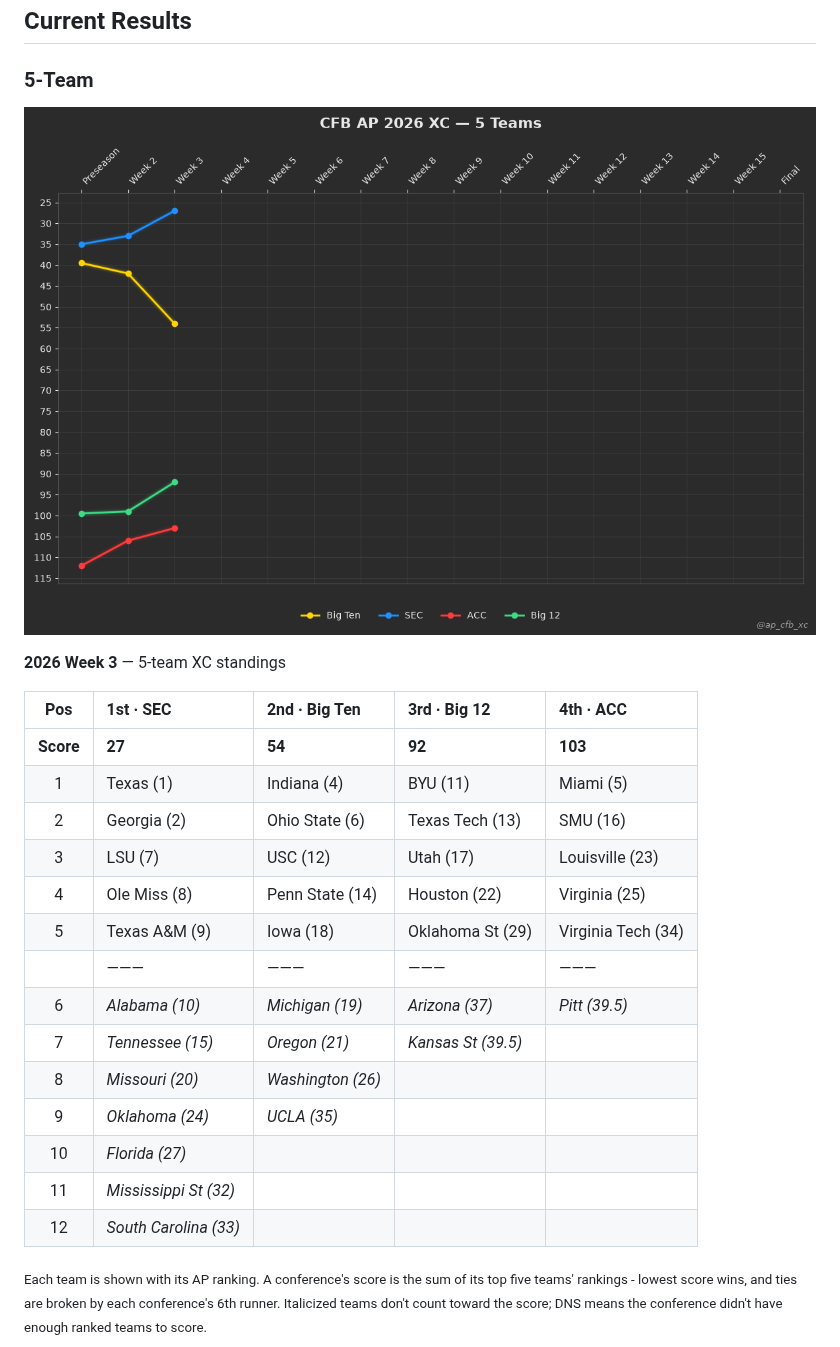
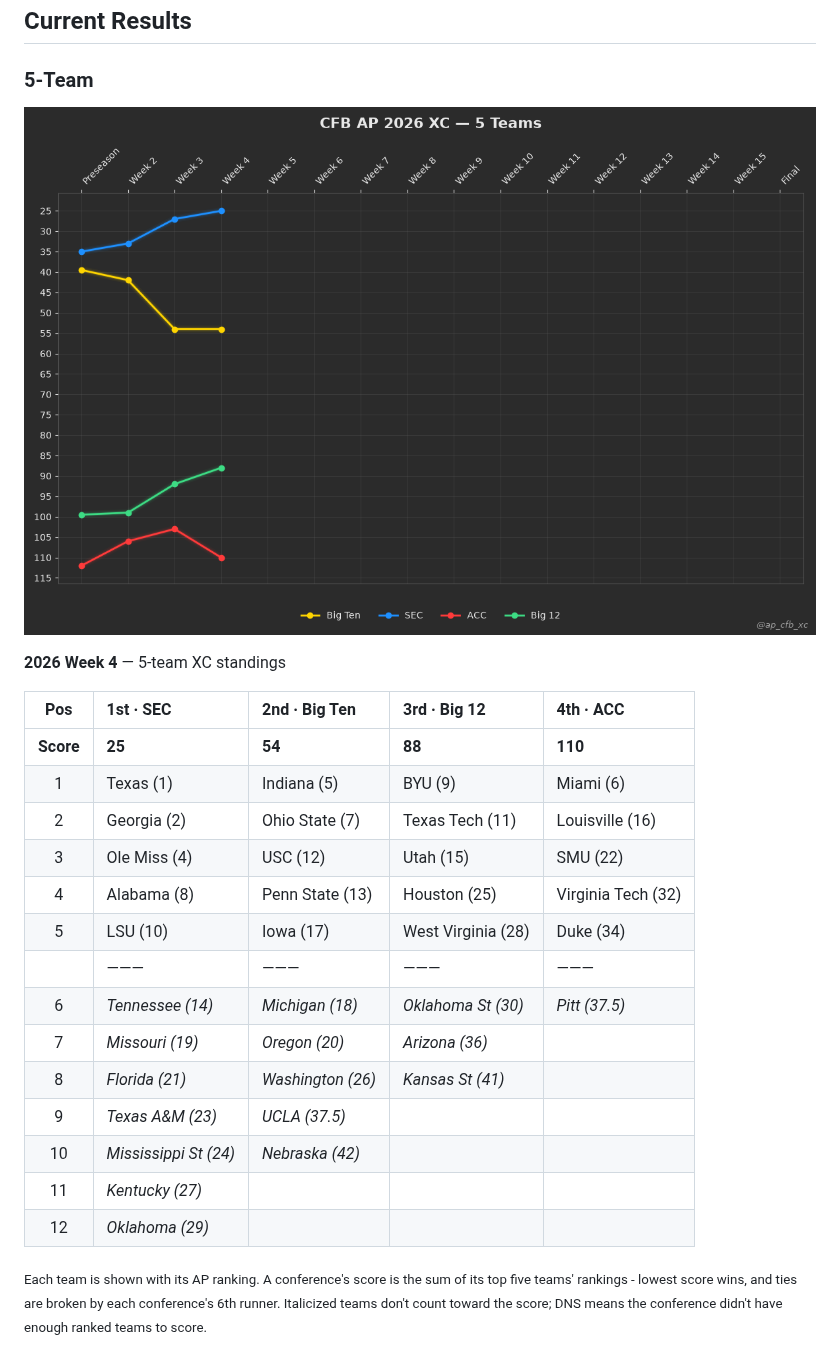
Before and after one commit to cooperjaXC/ap-cfb-xc, a Markdown page: README.md, the part around the change. GitHub-like rendering; pictures changed too: images/current_week_5team.png.

Commit message:
Add Week 4 2026 results

```diff
--- a/README.md
+++ b/README.md
@@ -18,24 +18,24 @@ This provides an objective, measurable comparison of conference strength for eve
 ![five team](images/current_week_5team.png)
 
 <!-- XC-TABLE-5-TEAM:START -->
-**2026 Week 3** — 5-team XC standings
+**2026 Week 4** — 5-team XC standings
 
 | Pos | 1st · SEC | 2nd · Big Ten | 3rd · Big 12 | 4th · ACC |
 |:---:|:---|:---|:---|:---|
-| **Score** | **27** | **54** | **92** | **103** |
-| 1 | Texas (1) | Indiana (4) | BYU (11) | Miami (5) |
-| 2 | Georgia (2) | Ohio State (6) | Texas Tech (13) | SMU (16) |
-| 3 | LSU (7) | USC (12) | Utah (17) | Louisville (23) |
-| 4 | Ole Miss (8) | Penn State (14) | Houston (22) | Virginia (25) |
-| 5 | Texas A&M (9) | Iowa (18) | Oklahoma St (29) | Virginia Tech (34) |
+| **Score** | **25** | **54** | **88** | **110** |
+| 1 | Texas (1) | Indiana (5) | BYU (9) | Miami (6) |
+| 2 | Georgia (2) | Ohio State (7) | Texas Tech (11) | Louisville (16) |
+| 3 | Ole Miss (4) | USC (12) | Utah (15) | SMU (22) |
+| 4 | Alabama (8) | Penn State (13) | Houston (25) | Virginia Tech (32) |
+| 5 | LSU (10) | Iowa (17) | West Virginia (28) | Duke (34) |
 |  | ——— | ——— | ——— | ——— |
-| 6 | *Alabama (10)* | *Michigan (19)* | *Arizona (37)* | *Pitt (39.5)* |
-| 7 | *Tennessee (15)* | *Oregon (21)* | *Kansas St (39.5)* |  |
-| 8 | *Missouri (20)* | *Washington (26)* |  |  |
-| 9 | *Oklahoma (24)* | *UCLA (35)* |  |  |
-| 10 | *Florida (27)* |  |  |  |
-| 11 | *Mississippi St (32)* |  |  |  |
-| 12 | *South Carolina (33)* |  |  |  |
+| 6 | *Tennessee (14)* | *Michigan (18)* | *Oklahoma St (30)* | *Pitt (37.5)* |
+| 7 | *Missouri (19)* | *Oregon (20)* | *Arizona (36)* |  |
+| 8 | *Florida (21)* | *Washington (26)* | *Kansas St (41)* |  |
+| 9 | *Texas A&M (23)* | *UCLA (37.5)* |  |  |
+| 10 | *Mississippi St (24)* | *Nebraska (42)* |  |  |
+| 11 | *Kentucky (27)* |  |  |  |
+| 12 | *Oklahoma (29)* |  |  |  |
 
 <sub>Each team is shown with its AP ranking. A conference's score is the sum of its top five teams' rankings - lowest score wins, and ties are broken by each conference's 6th runner. Italicized teams don't count toward the score; DNS means the conference didn't have enough ranked teams to score.</sub>
 <!-- XC-TABLE-5-TEAM:END -->
```
Also changed, not shown: images/current_week_4team.png, 4 other files.
